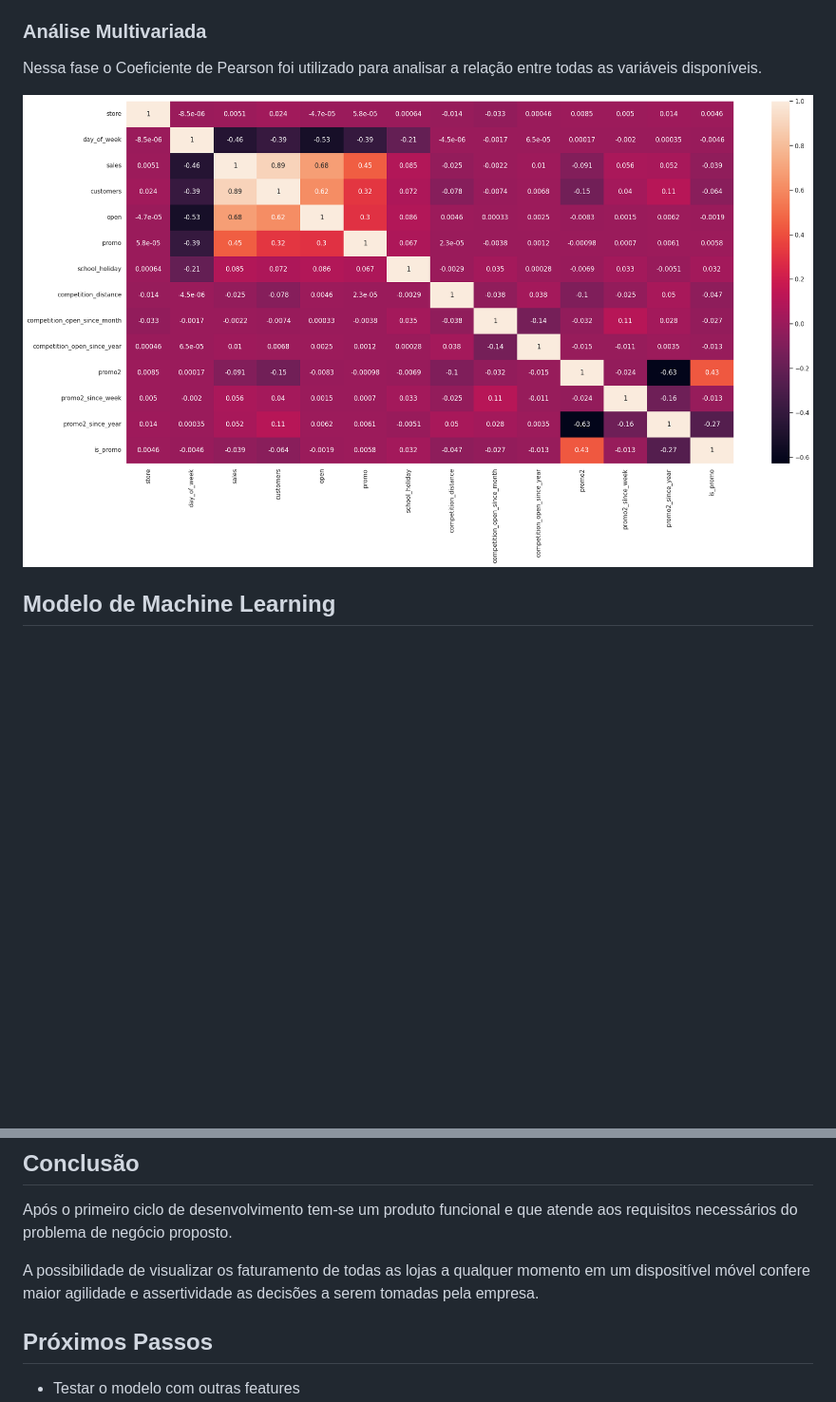
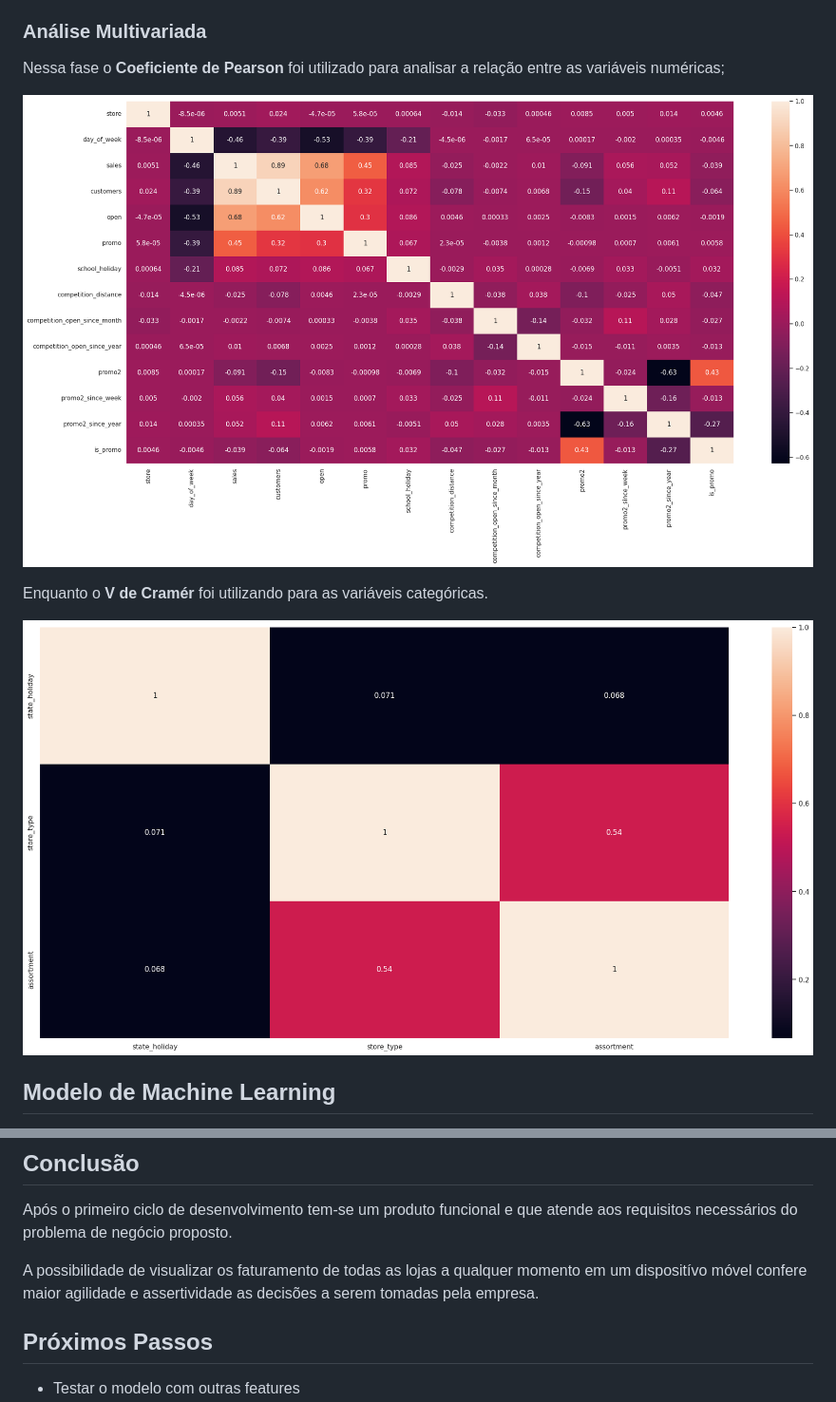
Before and after one commit to eliasbatistasouza/rossmann_sales, a Markdown page: README.md, 2 parts joined by grey strips. Shown: that part at 95% size. GitHub-like rendering; pictures changed too: docs/img/multi_cat.png (added); blank space fills up the shorter version.

```diff
--- a/README.md
+++ b/README.md
@@ -40,9 +40,13 @@ Cada variável é analisada em relação a *variável resposta*. Nessa fase uma
 - **Não há tendencia clara de crecimento** de vendas ao passar dos anos, porém existe uma tendencia sazonal.
 
 ### **Análise Multivariada**
-Nessa fase o Coeficiente de Pearson foi utilizado para analisar a relação entre todas as variáveis disponíveis.
+Nessa fase o **Coeficiente de Pearson** foi utilizado para analisar a relação entre as variáveis numéricas;
 
-![Heatmap](docs/img/multivariate.png)
+![Numerical Varialbes Heatmap](docs/img/multivariate.png)
+
+Enquanto o **V de Cramér** foi utilizando para as variáveis categóricas.
+
+![Categorical Variables Heatmap](docs/img/multi_cat.png)
 
 ## Modelo de Machine Learning
 Para escolher o modelo ideal, testa-se vários modelos sem modificar parâmetros e compara suas métricas com um modelo simples de média. O resultado foi:
@@ -132,7 +136,7 @@ https://github.com/eliasbatistasouza/rossmann_sales/assets/8121717/274dff03-ca4b
 ## Conclusão
 Após o primeiro ciclo de desenvolvimento tem-se um produto funcional e que atende aos requisitos necessários do problema de negócio proposto.
 
-A possibilidade de visualizar os faturamento de todas as lojas a qualquer momento em um dispositível móvel confere maior agilidade e assertividade as decisões a serem tomadas pela empresa.
+A possibilidade de visualizar os faturamento de todas as lojas a qualquer momento em um dispositívo móvel confere maior agilidade e assertividade as decisões a serem tomadas pela empresa.
 
 ## Próximos Passos
 - Testar o modelo com outras features
```
Also changed, not shown: README_en.md (+6 -2 lines).
